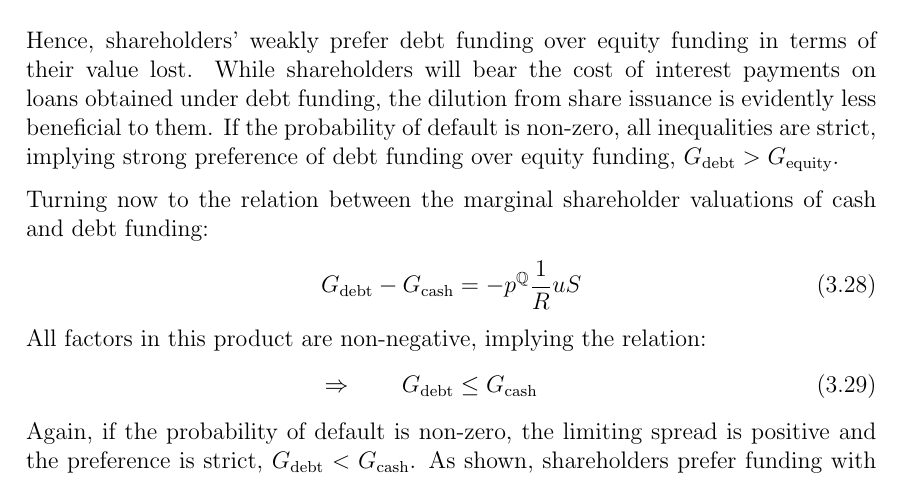
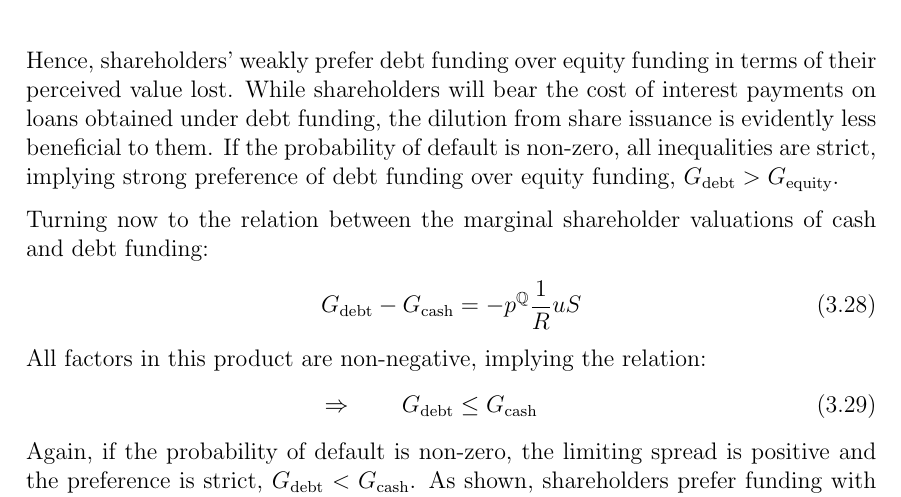
Before and after one commit to sebastianbaltser/master-thesis, a LaTeX thesis (thesis/main.tex, which reads thesis/content/body-matter/single-period-model/shareholders-financing-costs/pecking-order-of-funding-preferences.tex): part of page 20 of 34, cut so that both start at the same text. Compiled offline with pdfLaTeX.

Commit message:
Add word for clarification

```diff
--- a/thesis/content/body-matter/single-period-model/shareholders-financing-costs/pecking-order-of-funding-preferences.tex
+++ b/thesis/content/body-matter/single-period-model/shareholders-financing-costs/pecking-order-of-funding-preferences.tex
@@ -118,7 +118,7 @@
                 G_{\text{equity}}
                 \label{eqn:G-debt-vs-G-equity}
             \end{equation}
-        Hence, shareholders' weakly prefer debt funding over equity funding in terms of their value lost.
+        Hence, shareholders' weakly prefer debt funding over equity funding in terms of their perceived value lost.
         While shareholders will bear the cost of interest payments on loans obtained under debt funding,
         the dilution from share issuance is evidently less beneficial to them.
         If the probability of default is non-zero, all inequalities are strict,
```
